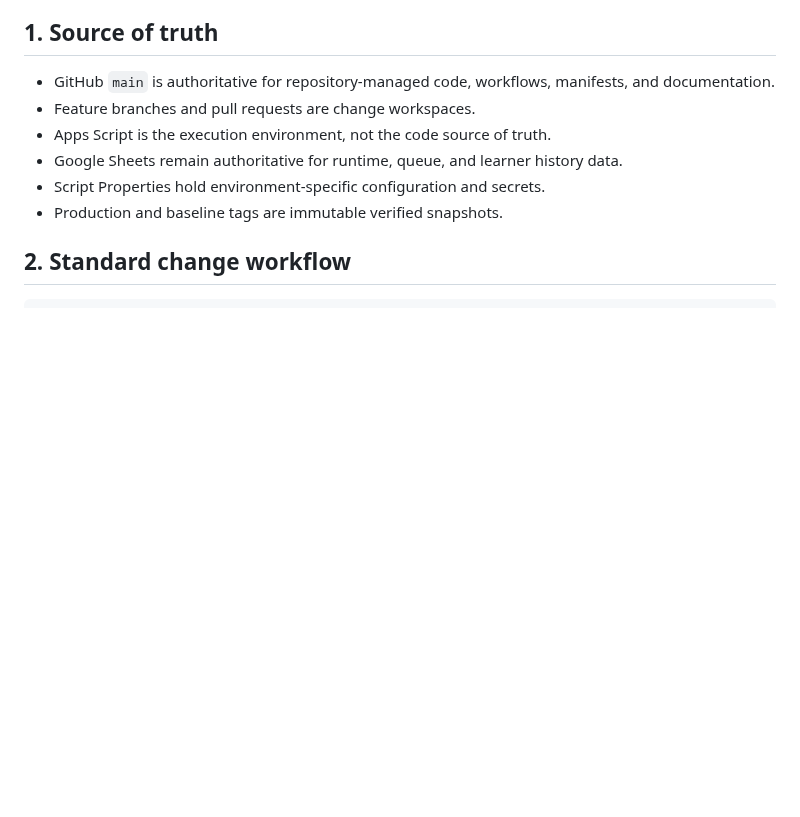
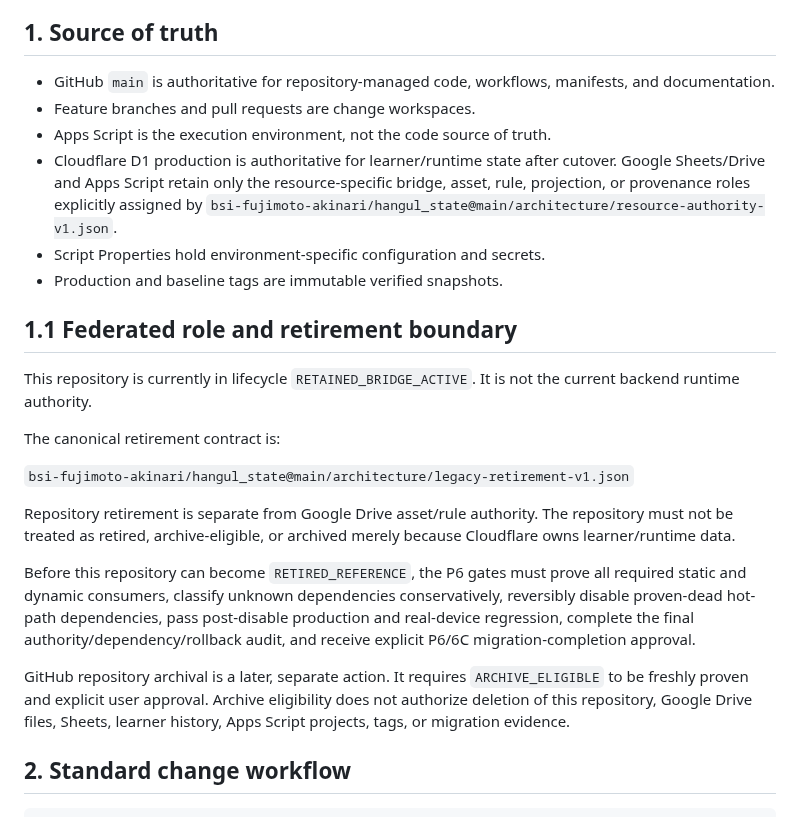
Before and after one commit to bsi-fujimoto-akinari/hangul_azure_tts, a Markdown page: OPERATIONS.md, the part around the change. GitHub-like rendering; blank space fills up the shorter version.

Commit message:
Docs: align legacy repository authority and retirement boundary (#328)
Align OPERATIONS.md with the federated resource-authority model and the canonical legacy retirement contract.

```diff
--- a/OPERATIONS.md
+++ b/OPERATIONS.md
@@ -7,9 +7,23 @@ This document contains the current operating contract for `hangul_azure_tts`. Co
 - GitHub `main` is authoritative for repository-managed code, workflows, manifests, and documentation.
 - Feature branches and pull requests are change workspaces.
 - Apps Script is the execution environment, not the code source of truth.
-- Google Sheets remain authoritative for runtime, queue, and learner history data.
+- Cloudflare D1 production is authoritative for learner/runtime state after cutover. Google Sheets/Drive and Apps Script retain only the resource-specific bridge, asset, rule, projection, or provenance roles explicitly assigned by `bsi-fujimoto-akinari/hangul_state@main/architecture/resource-authority-v1.json`.
 - Script Properties hold environment-specific configuration and secrets.
 - Production and baseline tags are immutable verified snapshots.
+
+## 1.1 Federated role and retirement boundary
+
+This repository is currently in lifecycle `RETAINED_BRIDGE_ACTIVE`. It is not the current backend runtime authority.
+
+The canonical retirement contract is:
+
+`bsi-fujimoto-akinari/hangul_state@main/architecture/legacy-retirement-v1.json`
+
+Repository retirement is separate from Google Drive asset/rule authority. The repository must not be treated as retired, archive-eligible, or archived merely because Cloudflare owns learner/runtime data.
+
+Before this repository can become `RETIRED_REFERENCE`, the P6 gates must prove all required static and dynamic consumers, classify unknown dependencies conservatively, reversibly disable proven-dead hot-path dependencies, pass post-disable production and real-device regression, complete the final authority/dependency/rollback audit, and receive explicit P6/6C migration-completion approval.
+
+GitHub repository archival is a later, separate action. It requires `ARCHIVE_ELIGIBLE` to be freshly proven and explicit user approval. Archive eligibility does not authorize deletion of this repository, Google Drive files, Sheets, learner history, Apps Script projects, tags, or migration evidence.
 
 ## 2. Standard change workflow
 
```
